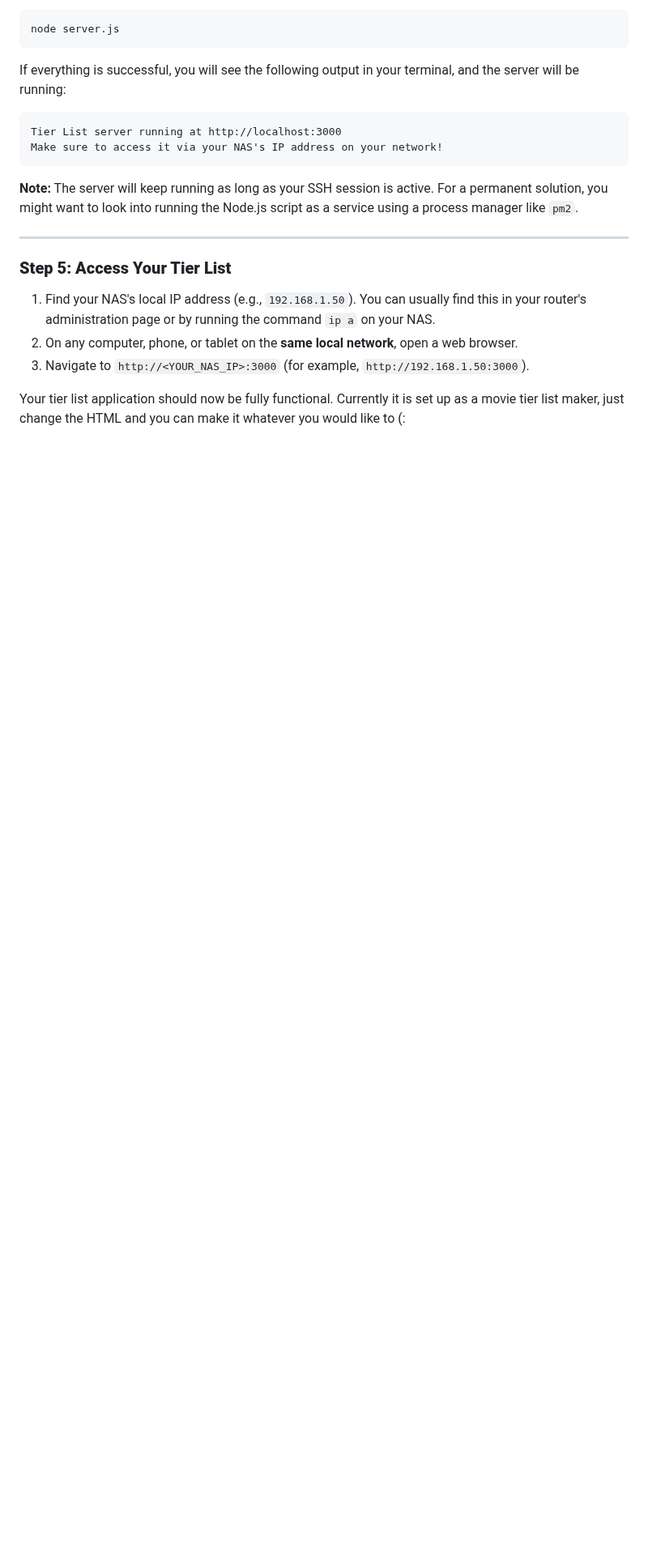
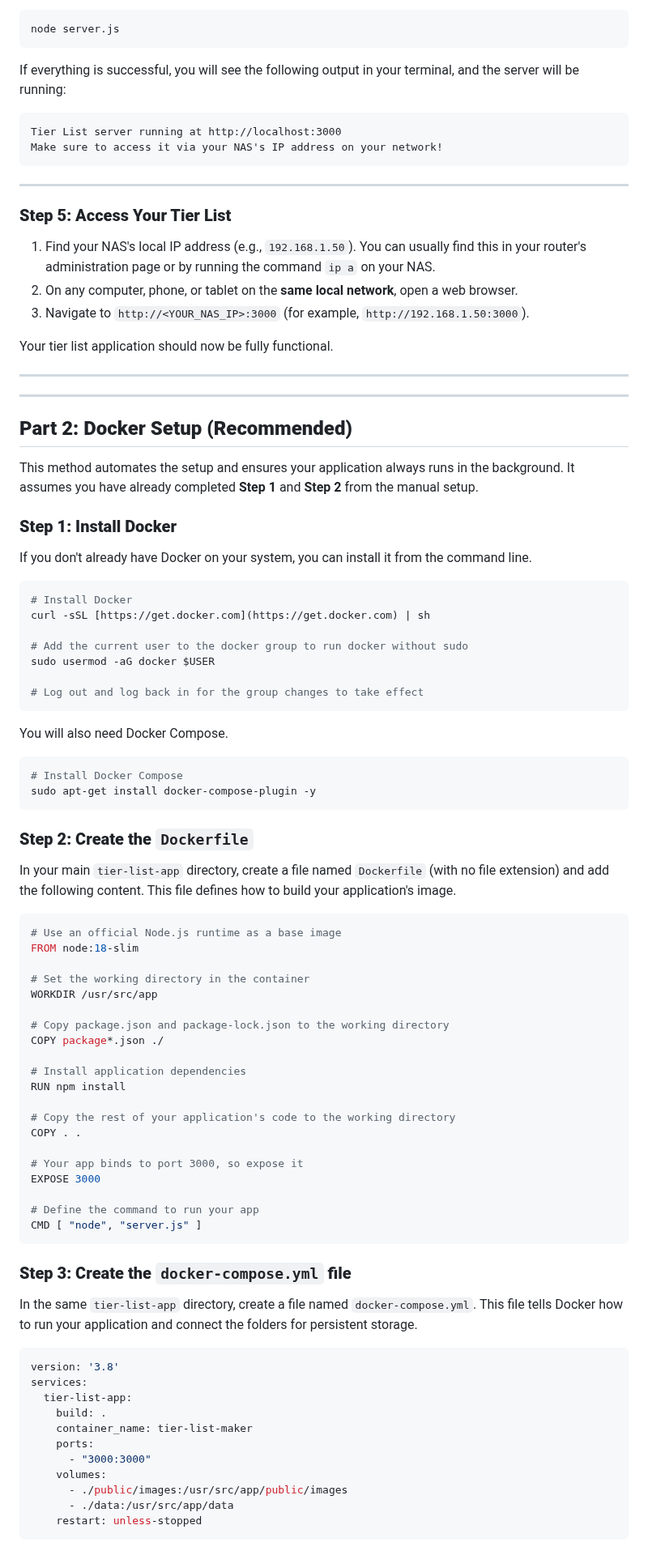
Before and after one commit to ultair1/tierlist, a Markdown page: readme.md, the part around one of its changes. Shown at 81% size. GitHub-like rendering; blank space fills up the shorter version.

Commit message:
Update readme.md
Adding steps to initialise with docker

````diff
--- a/readme.md
+++ b/readme.md
@@ -84,8 +90,6 @@ Tier List server running at http://localhost:3000
 Make sure to access it via your NAS's IP address on your network!
 ```
 
-**Note:** The server will keep running as long as your SSH session is active. For a permanent solution, you might want to look into running the Node.js script as a service using a process manager like `pm2`.
-
 ---
 
 ### **Step 5: Access Your Tier List**
@@ -94,4 +98,78 @@ Make sure to access it via your NAS's IP address on your network!
 2.  On any computer, phone, or tablet on the **same local network**, open a web browser.
 3.  Navigate to `http://<YOUR_NAS_IP>:3000` (for example, `http://192.168.1.50:3000`).
 
-Your tier list application should now be fully functional. Currently it is set up as a movie tier list maker, just change the HTML and you can make it whatever you would like to (:
+Your tier list application should now be fully functional.
+
+---
+---
+
+## **Part 2: Docker Setup (Recommended)**
+
+This method automates the setup and ensures your application always runs in the background. It assumes you have already completed **Step 1** and **Step 2** from the manual setup.
+
+### **Step 1: Install Docker**
+
+If you don't already have Docker on your system, you can install it from the command line.
+
+```bash
+# Install Docker
+curl -sSL [https://get.docker.com](https://get.docker.com) | sh
+
+# Add the current user to the docker group to run docker without sudo
+sudo usermod -aG docker $USER
+
+# Log out and log back in for the group changes to take effect
+```
+
+You will also need Docker Compose.
+
+```bash
+# Install Docker Compose
+sudo apt-get install docker-compose-plugin -y
+```
+
+### **Step 2: Create the `Dockerfile`**
+
+In your main `tier-list-app` directory, create a file named `Dockerfile` (with no file extension) and add the following content. This file defines how to build your application's image.
+
+```Dockerfile
+# Use an official Node.js runtime as a base image
+FROM node:18-slim
+
+# Set the working directory in the container
+WORKDIR /usr/src/app
+
+# Copy package.json and package-lock.json to the working directory
+COPY package*.json ./
+
+# Install application dependencies
+RUN npm install
+
+# Copy the rest of your application's code to the working directory
+COPY . .
+
+# Your app binds to port 3000, so expose it
+EXPOSE 3000
+
+# Define the command to run your app
+CMD [ "node", "server.js" ]
+```
+
+### **Step 3: Create the `docker-compose.yml` file**
+
+In the same `tier-list-app` directory, create a file named `docker-compose.yml`. This file tells Docker how to run your application and connect the folders for persistent storage.
+
+```yaml
+version: '3.8'
+services:
+  tier-list-app:
+    build: .
+    container_name: tier-list-maker
+    ports:
+      - "3000:3000"
+    volumes:
+      - ./public/images:/usr/src/app/public/images
+      - ./data:/usr/src/app/data
+    restart: unless-stopped
+```
+
````
Also changed, not shown: other parts of readme.md (+18 -0 lines).
